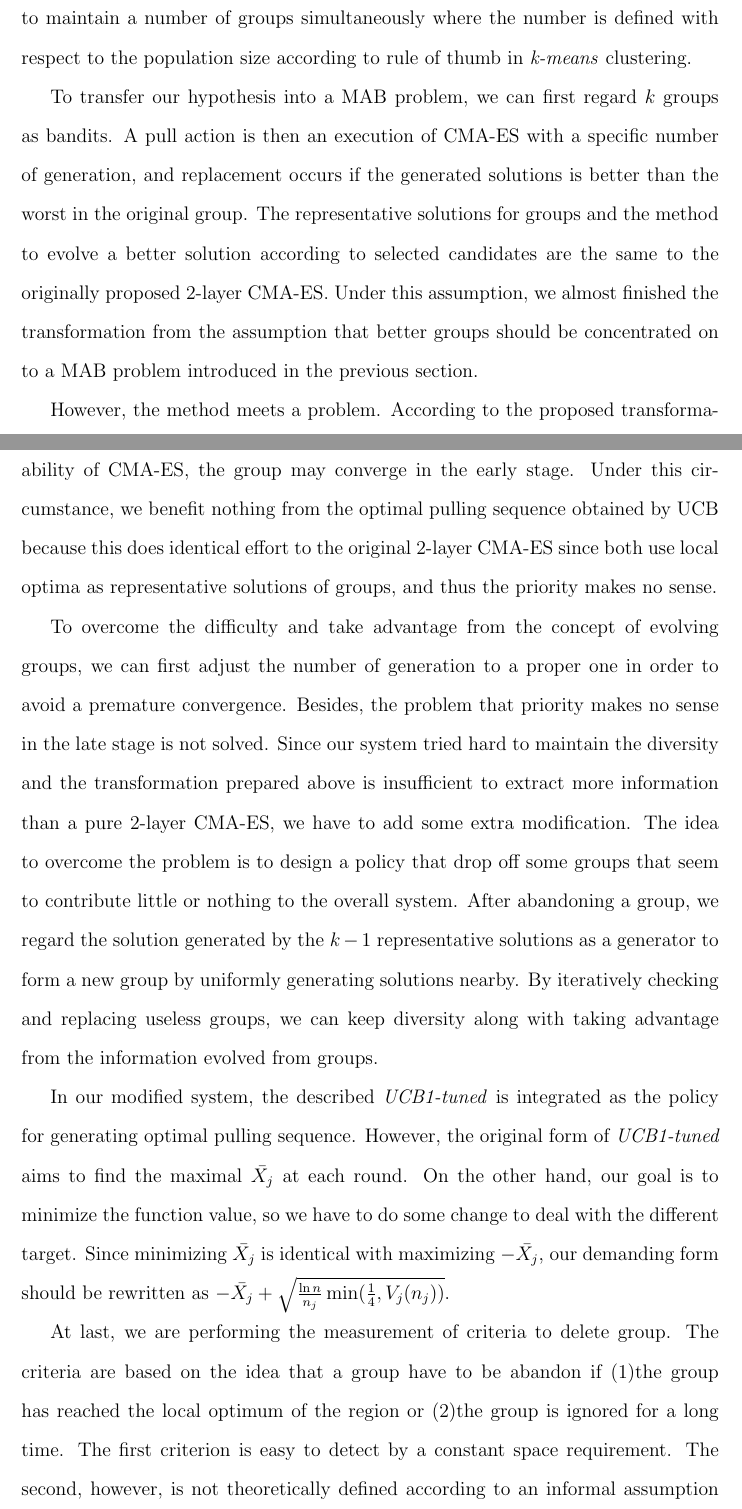
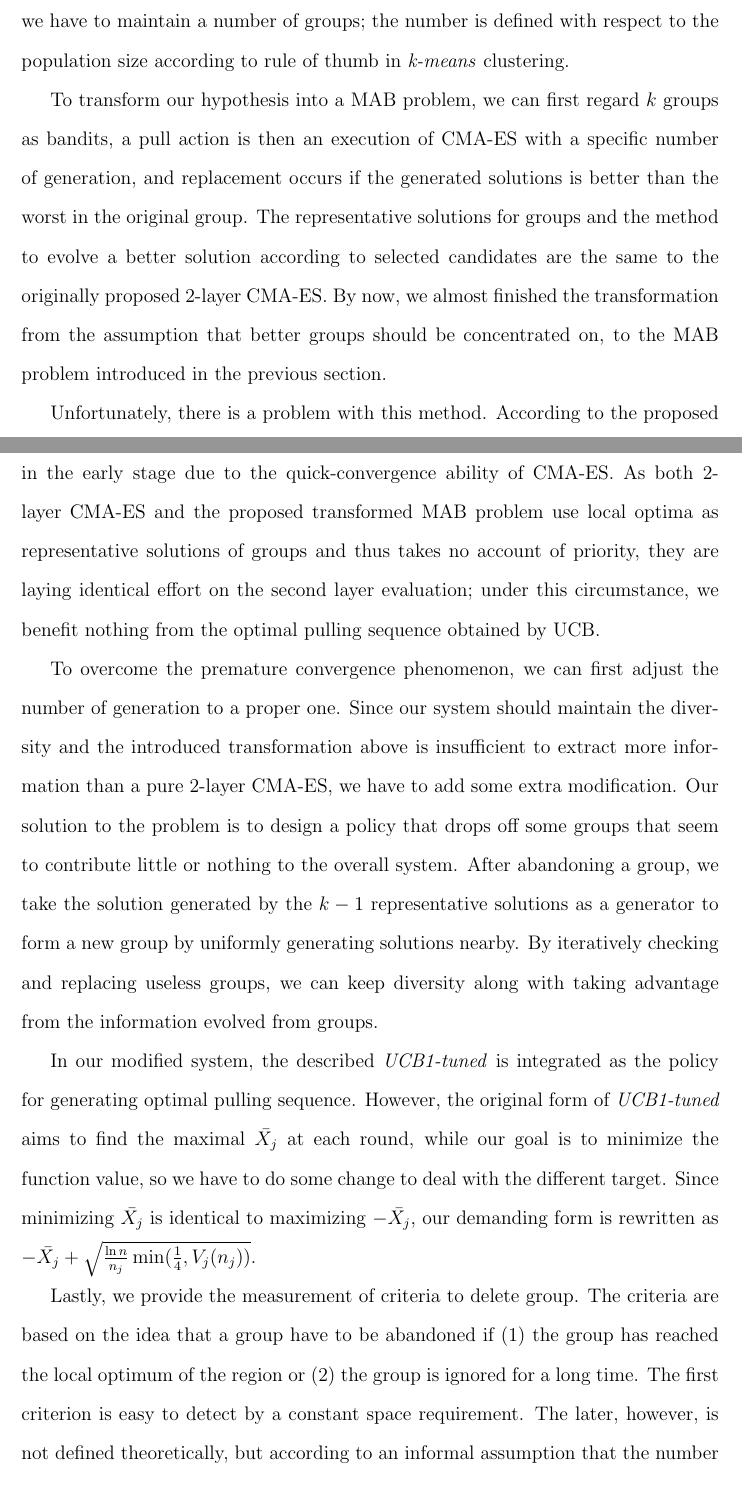
Before and after one commit to rbx1219/thesis, a LaTeX thesis (thesis.tex, which reads Methodology.tex): two parts of pages 40 and 41 of 57, joined at a grey line, cut so that both start at the same text. Compiled offline with pdfLaTeX.

Commit message:
lmr3796 reviewed Methodology

```diff
--- a/Methodology.tex
+++ b/Methodology.tex
@@ -305,44 +305,42 @@ possible division so that it can extract information between distributions
 to reach the cliff.
 On the other hand, rECGA with SoD tries to figure out the region where
 global optimum exactly is.
-As a result, we have to maintain a number of groups simultaneously where
-the number is defined with respect to the population size according to
-rule of thumb in \emph{k-means} clustering.
+As a result, we have to maintain a number of groups; the number is
+defined with respect to the population size according to rule of thumb
+in \emph{k-means} clustering.
 
-To transfer our hypothesis into a MAB problem, we can first regard $k$
-groups as bandits.
-A pull action is then an execution of CMA-ES with a specific number of
-generation, and replacement occurs if the generated solutions is better
-than the worst in the original group.
+To transform our hypothesis into a MAB problem, we can first regard $k$
+groups as bandits, a pull action is then an execution of CMA-ES with a
+specific number of generation, and replacement occurs if the generated
+solutions is better than the worst in the original group.
 The representative solutions for groups and the method to evolve a
 better solution according to selected candidates are the same to the
 originally proposed 2-layer CMA-ES.
-Under this assumption, we almost finished the transformation from the
-assumption that better groups should be concentrated on to a MAB problem
-introduced in the previous section.
+By now, we almost finished the transformation from the assumption that
+better groups should be concentrated on, to the MAB problem introduced
+in the previous section.
 
-However, the method meets a problem.
+Unfortunately, there is a problem with this method.
 According to the proposed transformation, if the generation is given a
-large number, as a result of the quick-convergence ability of CMA-ES,
-the group may converge in the early stage.
-Under this circumstance, we benefit nothing from the optimal pulling
-sequence obtained by UCB because this does identical effort to the
-original 2-layer CMA-ES since both use local optima as representative
-solutions of groups, and thus the priority makes no sense.
+large number, the group may converge in the early stage due to the
+quick-convergence ability of CMA-ES.
+As both 2-layer CMA-ES and the proposed transformed MAB problem use
+local optima as representative solutions of groups and thus takes no
+account of priority, they are laying identical effort on the second
+layer evaluation; under this circumstance, we benefit nothing from the
+optimal pulling sequence obtained by UCB.
 
-To overcome the difficulty and take advantage from the concept of
-evolving groups, we can first adjust the number of generation to a
-proper one in order to avoid a premature convergence.
-Besides, the problem that priority makes no sense in the late stage is
-not solved.
-Since our system tried hard to maintain the diversity and the
-transformation prepared above is insufficient to extract more
+To overcome the premature convergence phenomenon, we can first adjust
+the number of generation to a proper one.
+%Besides, the problem that priority makes no impact at the late stage is
+%not solved.
+Since our system should maintain the diversity and the
+introduced transformation above is insufficient to extract more
 information than a pure 2-layer CMA-ES, we have to add some extra
 modification.
-The idea to overcome the problem is to design a policy that drop off
-some groups that seem to contribute little or nothing to the overall
-system.
-After abandoning a group, we regard the solution generated by the $k-1$
+Our solution to the problem is to design a policy that drops off some
+groups that seem to contribute little or nothing to the overall system.
+After abandoning a group, we take the solution generated by the $k-1$
 representative solutions as a generator to form a new group by uniformly
 generating solutions nearby.
 By iteratively checking and replacing useless groups, we can keep
@@ -352,19 +350,18 @@ groups.
 In our modified system, the described \emph{UCB1-tuned} is integrated as
 the policy for generating optimal pulling sequence.
 However, the original form of \emph{UCB1-tuned} aims to find the maximal
-$\bar{X_j}$ at each round.
-On the other hand, our goal is to minimize the function value, so we
-have to do some change to deal with the different target.
-Since minimizing $\bar{X_j}$ is identical with maximizing $-\bar{X_j}$,
-our demanding form should be rewritten as $ -\bar{X_j}
+$\bar{X_j}$ at each round, while our goal is to minimize the function
+value, so we have to do some change to deal with the different target.
+Since minimizing $\bar{X_j}$ is identical to maximizing $-\bar{X_j}$,
+our demanding form is rewritten as $ -\bar{X_j}
 +\sqrt{\frac{\ln{n}}{n_j} \min(\frac{1}{4},V_j(n_j))}$.
 
-At last, we are performing the measurement of criteria to delete group.
-The criteria are based on the idea that a group have to be abandon if
-(1)the group has reached the local optimum of the region or (2)the group
+Lastly, we provide the measurement of criteria to delete group.
+The criteria are based on the idea that a group have to be abandoned if
+(1) the group has reached the local optimum of the region or (2) the group
 is ignored for a long time.
 The first criterion is easy to detect by a constant space requirement.
-The second, however, is not theoretically defined according to an
+The later, however, is not defined theoretically, but according to an
 informal assumption that the number of generation a group being ignored
 should not exceed the number of solutions it consists of.
 
```
Also changed, not shown: background.tex (deleted, +0 -39 lines), Methodology.tex (64 more changed lines).
